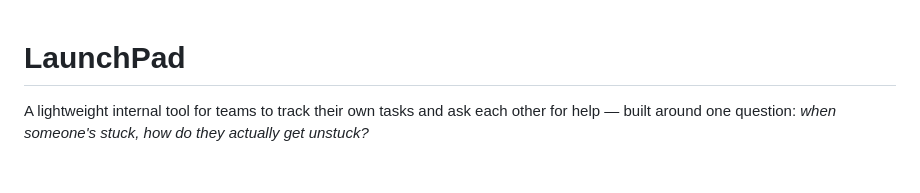
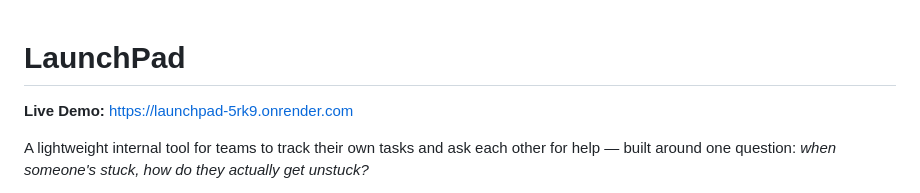
Before and after one commit to Vibha-13/Launchpad, a Markdown page: README.md, the part around the change. Drawn GitHub-style; blank space fills up the shorter version.

Commit message:
Add live demo link to README
Added a live demo link to the README.

```diff
--- a/README.md
+++ b/README.md
@@ -1,4 +1,6 @@
 # LaunchPad
+
+**Live Demo:** https://launchpad-5rk9.onrender.com
 
 A lightweight internal tool for teams to track their own tasks and ask each other for help — built around one question: *when someone's stuck, how do they actually get unstuck?*
 
```
